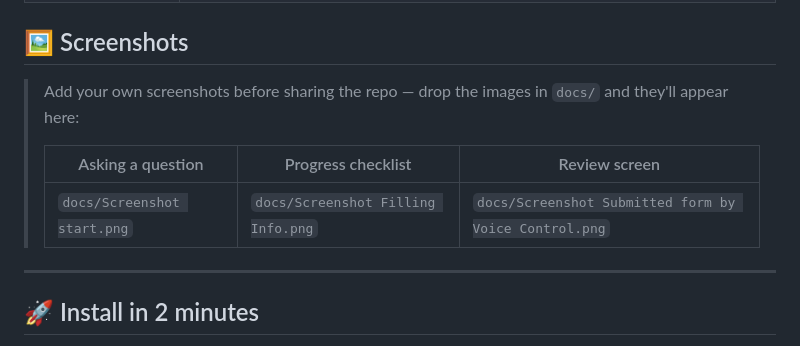
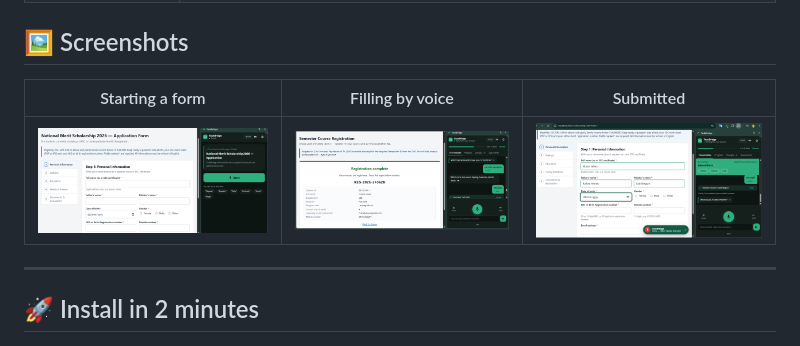
Before and after one commit to iman-ahamad/taskbridge, a Markdown page: README.md, the part around the change. Drawn GitHub-style.

Commit message:
Revise screenshots section in README
Updated the screenshots section in README.md to include images with descriptions.

```diff
--- a/README.md
+++ b/README.md
@@ -41,11 +41,9 @@ So people ask someone at a computer shop to fill the form for them — paying mo
 
 ## 🖼️ Screenshots
 
-> Add your own screenshots before sharing the repo — drop the images in `docs/` and they'll appear here:
->
-> | Asking a question | Progress checklist | Review screen |
-> |---|---|---|
-> | `docs/Screenshot start.png` | `docs/Screenshot Filling Info.png` | `docs/Screenshot Submitted form by Voice Control.png` |
+| Starting a form | Filling by voice | Submitted |
+|---|---|---|
+| ![Starting a form](docs/Screenshot%20start.png) | ![Filling by voice](docs/Screenshot%20Filling%20Info.png) | ![Submitted by voice](docs/Screenshot%20Submitted%20form%20by%20Voice%20Control.png) |
 
 ---
 
```
